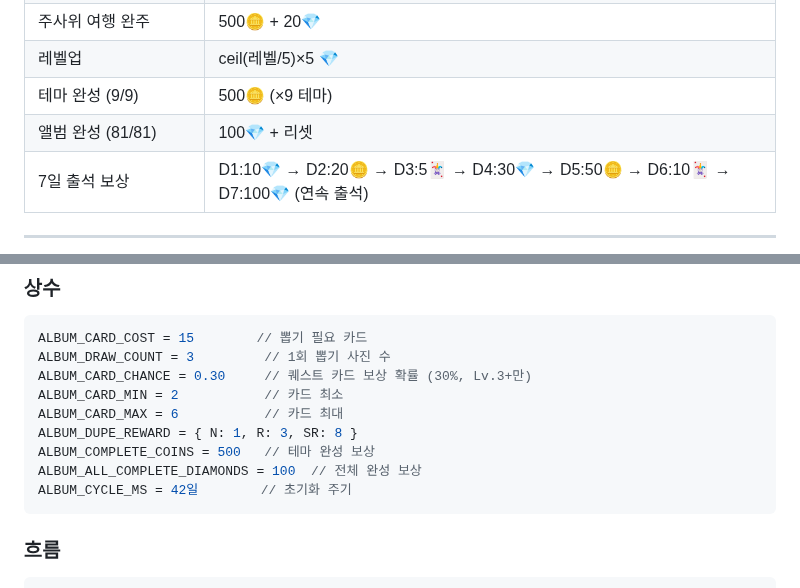
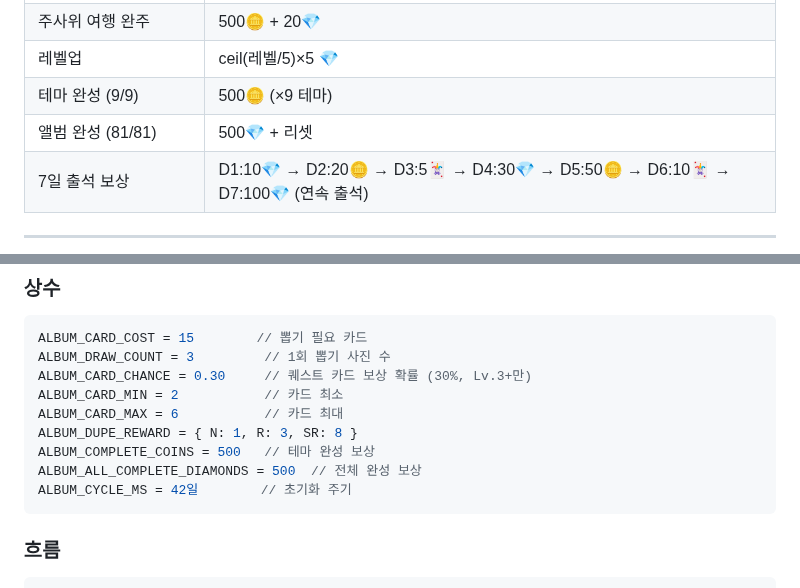
Before and after one commit to pmsecon1-code/merge-game, a Markdown page: handoff.md, 2 parts joined by grey strips. GitHub-like rendering.

````diff
--- a/handoff.md
+++ b/handoff.md
@@ -259,7 +260,7 @@ merge2/
 | 주사위 여행 완주 | 500🪙 + 20💎 |
 | 레벨업 | ceil(레벨/5)×5 💎 |
 | 테마 완성 (9/9) | 500🪙 (×9 테마) |
-| 앨범 완성 (81/81) | 100💎 + 리셋 |
+| 앨범 완성 (81/81) | 500💎 + 리셋 |
 | 7일 출석 보상 | D1:10💎 → D2:20🪙 → D3:5🃏 → D4:30💎 → D5:50🪙 → D6:10🃏 → D7:100💎 (연속 출석) |
 
 ---
@@ -279,7 +280,7 @@ ALBUM_CARD_MIN = 2           // 카드 최소
 ALBUM_CARD_MAX = 6           // 카드 최대
 ALBUM_DUPE_REWARD = { N: 1, R: 3, SR: 8 }
 ALBUM_COMPLETE_COINS = 500   // 테마 완성 보상
-ALBUM_ALL_COMPLETE_DIAMONDS = 100  // 전체 완성 보상
+ALBUM_ALL_COMPLETE_DIAMONDS = 500  // 전체 완성 보상
 ALBUM_CYCLE_MS = 42일        // 초기화 주기
 ```
 
````
Also changed, not shown: other parts of handoff.md (+12 -3 lines).
